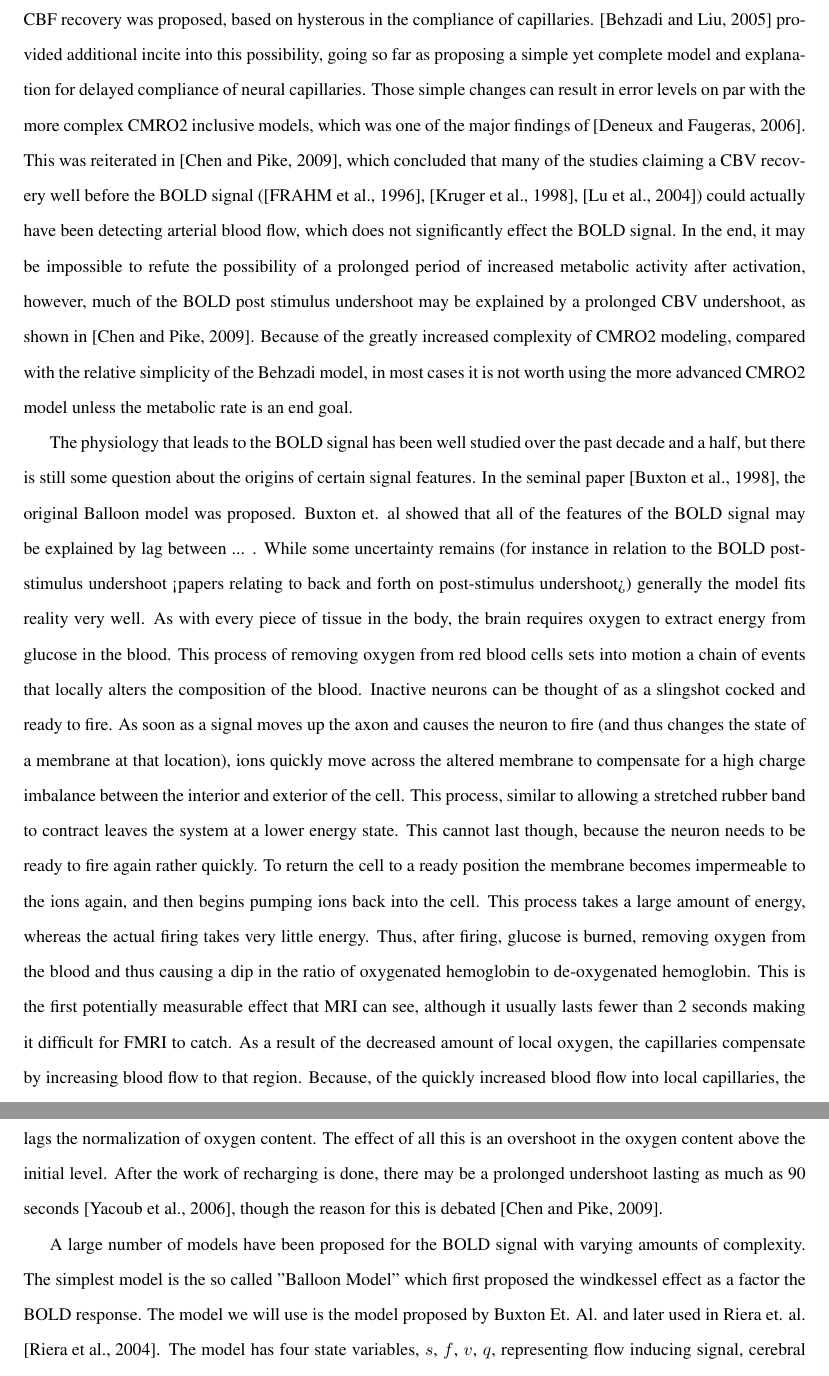
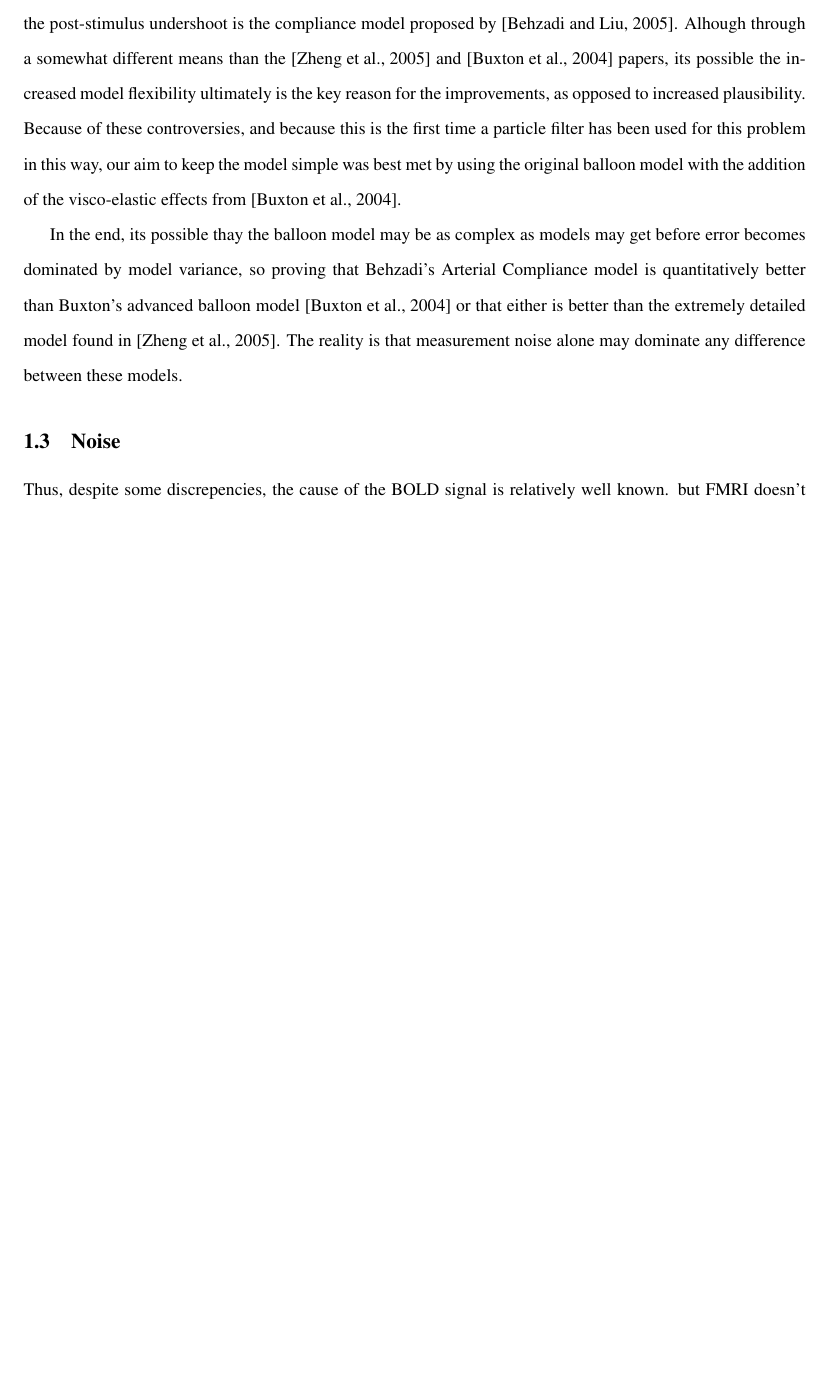
Before and after one commit to micahcc/BrainID, a LaTeX thesis (doc/thesis/thesis.tex): two parts of pages 5 and 6 of 24 before the commit and part of page 5 of 24 after it, the two joined at a grey line, cut at the place of the change, the shorter picture padded with empty space. Compiled offline with pdfLaTeX.

Commit message:
sort of finished with the balloon model part

```diff
--- a/doc/thesis/thesis.tex
+++ b/doc/thesis/thesis.tex
@@ -216,3 +240,13 @@ improvement from separate expressions of CMRO2, in comparison to the much
 increased complexity. \cite{Deneux2006} did show that by simply adding viscoelastic
 terms, first proposed in \cite{Buxton2004}, that a slowed return to baseline for
 the BOLD signal is possible to model. However, viscoelastic effects primarily
+control CBV, which, as mentioned already, many studies have claimed cannot be
+responsible for the BOLD post-stimulus undershoot. Another extensive model
+that attempts to quantify the post-stimulus undershoot is the compliance model
+proposed by \cite{Behzadi2005}. Alhough through a somewhat different means than
+the \cite{Zheng2005} and \cite{Buxton2004} papers, its possible the increased
+model flexibility ultimately is the key reason for the improvements, as opposed
+to increased plausibility. Because of these controversies, and because this is
+the first time a particle filter has been used for this problem in this way,
+our aim to keep the model simple was best met by using the original balloon
+model with the addition of the visco-elastic effects from \cite{Buxton2004}.
@@ -230,3 +253,8 @@ this result seemed to be confirmed by several studes: \cite{Frahm2008}, \cite{Do
 
-%here
+In the end, its possible thay the balloon model may be as complex as models
+may get before error becomes dominated by model variance, so proving that
+Behzadi's Arterial Compliance model is quantitatively better than Buxton's
+advanced balloon model \cite{Buxton2004} or that either is better than
+the extremely detailed model found in \cite{Zheng2005}. The reality is that
+measurement noise alone may dominate any difference between these models.
 
@@ -236,65 +261,3 @@ result in vastly different recovery times of the baseline BOLD signal, and
-in \cite{Mandeville1999} a cause for delayed CBF recovery was proposed, based
-on hysterous in the compliance of capillaries. \cite{Behzadi2005} provided
-additional incite into this possibility, going so far as proposing a simple
-yet complete model and explanation for delayed compliance of neural capillaries.
-Those simple changes can result in error levels on par with the more
-complex CMRO2 inclusive models, which was one of the major findings of \cite{Deneux2006}.
-This was reiterated in \cite{Chen2009}, which concluded that many of
-the studies claiming a CBV recovery well before the BOLD signal
-(\cite{Frahm1996}, \cite{Kruger1998}, \cite{Lu2004})
-could actually have been detecting arterial blood flow, which does not significantly effect the
-BOLD signal.
-In the end, it may be impossible to refute the
-possibility of a prolonged period of increased metabolic activity after activation,
-however, much of the BOLD post stimulus undershoot may be explained by a
-prolonged CBV undershoot, as shown in \cite{Chen2009}. Because of the greatly
-increased complexity of CMRO2 modeling, compared with the relative simplicity
-of the Behzadi model, in most cases it is not worth using the more advanced CMRO2
-model unless the metabolic rate is an end goal.
-
-
-
-The physiology that leads to the BOLD signal has been well studied over the
-past decade and a half, but there is still some question about the origins
-of certain signal features. In the seminal paper \cite{Buxton1998}, the original
-Balloon model was proposed. Buxton et. al showed that all of the features
-of the BOLD signal may be explained by lag between ... . While some uncertainty remains (for instance in
-relation to the BOLD post-stimulus undershoot <papers relating to back and
-forth on post-stimulus undershoot>) generally the model fits reality very
-well. As with every piece of tissue in the body, the brain requires oxygen
-to extract energy from glucose in the blood. This process of removing oxygen
-from red blood cells sets into motion a chain of events that locally
-alters the composition of the blood. Inactive neurons can be thought of
-as a slingshot cocked and ready to fire. As soon as a signal moves up
-the axon and causes the neuron to fire (and thus changes the state
-of a membrane at that location), ions quickly move across the altered
-membrane to compensate for a high charge imbalance between the interior
-and exterior of the cell. This process, similar to allowing a stretched
-rubber band to contract leaves the system at a lower energy state. This cannot
-last though, because the neuron needs to be ready to fire again rather quickly.
-To return the cell to a ready position the membrane becomes impermeable
-to the ions again, and then begins pumping ions back into the cell. This
-process takes a large amount of energy, whereas the actual firing takes
-very little energy. Thus, after firing, glucose is burned, removing oxygen
-from the blood and thus causing a dip in the ratio of oxygenated hemoglobin to
-de-oxygenated hemoglobin. This is the first potentially measurable effect
-that MRI can see, although it usually lasts fewer than 2 seconds making it
-difficult for FMRI to catch. As a result of the decreased amount of local oxygen,
-the capillaries compensate by increasing blood flow to that region. Because,
-of the quickly increased blood flow into local capillaries, the blood
-volume increases in addition to the local oxygen content. This leads to a Windkessel
-effect which further lags the normalization of oxygen content. The effect of
-all this is an overshoot in the oxygen content above the initial level. After
-the work of recharging is done, there may be a prolonged undershoot lasting
-as much as 90 seconds \cite{Yacoub2006}, though the reason for this
-is debated \cite{Chen2009}.
-
-A large number of models have been proposed for the BOLD signal with varying
-amounts of complexity. The simplest model is the so called "Balloon Model"
-which first proposed the windkessel effect as a factor the BOLD response.
-The model we will use is the model proposed by Buxton Et. Al. and later used
-in Riera et. al. \cite{Riera2004}. The model has four state variables, $s$, $f$,
-$v$, $q$, representing flow inducing signal, cerebral blood flow, cerebral
-blood volume and deoxyhemaglobin to hemaglobin ratio, respectively. The
-state variables change over time, given by the state evolution equations:
-\begin{equation}
+\subsection{Noise}
+Thus, despite some discrepencies, the cause of the BOLD signal is
+relatively well known.  but FMRI doesn't detect this happening in one neuron,
```
Also changed, not shown: doc/thesis/library.bib (+19 -10 lines), doc/thesis/thesis.pdf, doc/thesis/thesis.tex (84 more changed lines).
